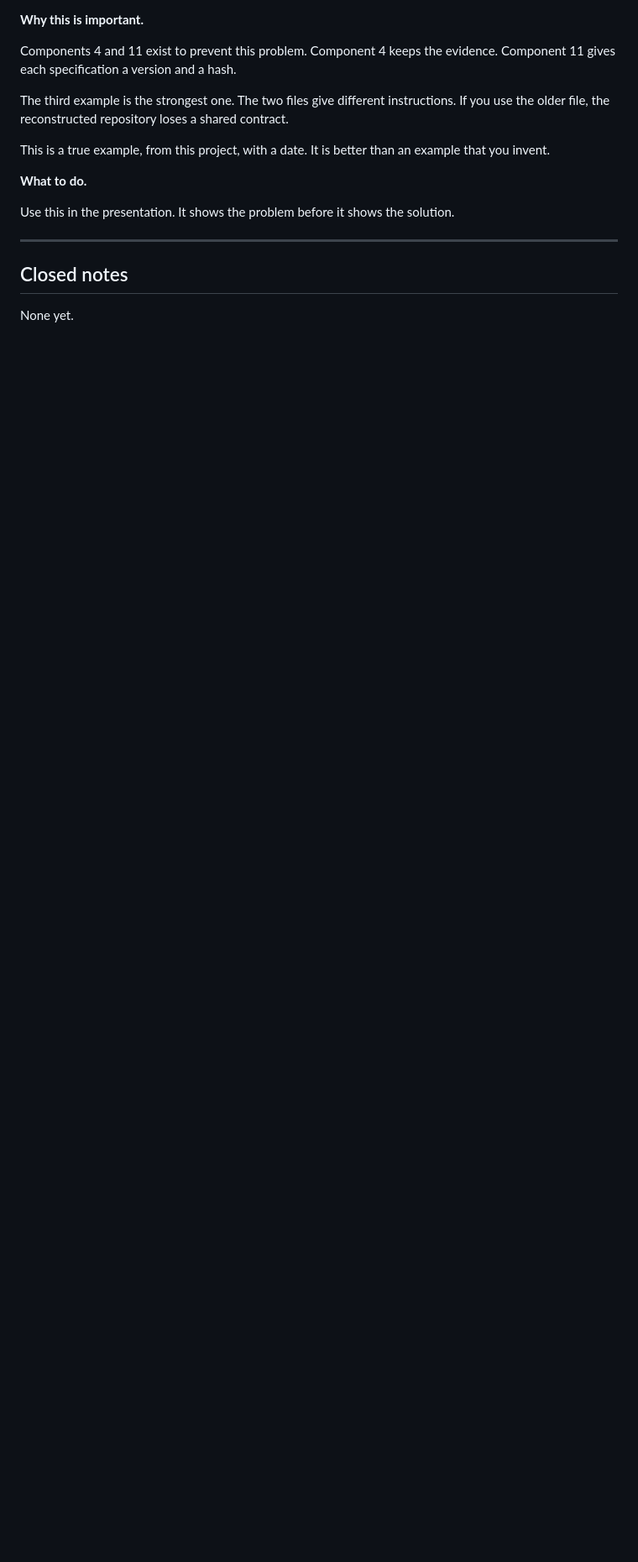
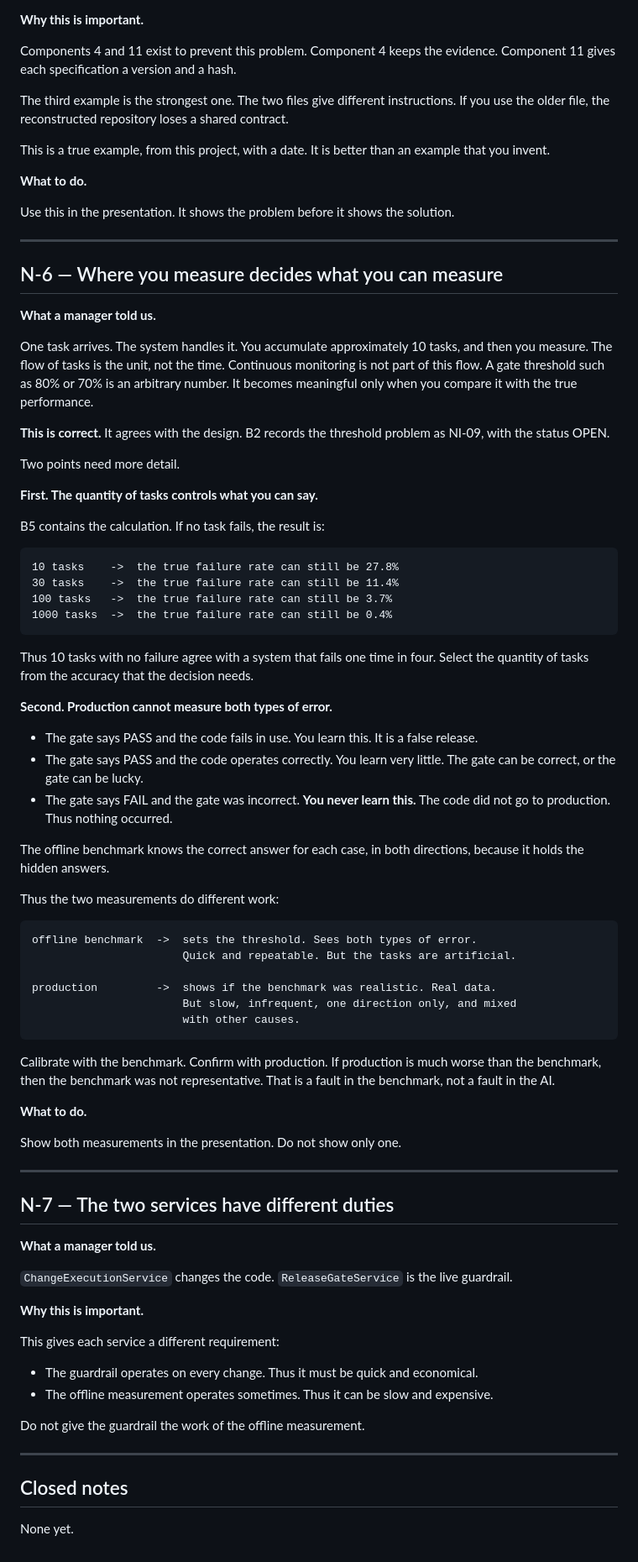
Before and after one commit to jerryshao2012/blindspot-remediation, a Markdown page: NOTES.md, the part around the change. Shown at 84% size. Drawn GitHub-style; blank space fills up the shorter version.

Commit message:
docs: record how the measurement flow works (N-6, N-7)
Capture a manager's description of the flow and confirm it against the
design: the online lane handles one task, measurement is a property of
accumulated tasks, the unit is task flow rather than time, continuous
monitoring sits outside both lanes, and a gate threshold means nothing
until it is compared with measured performance. B2 already tracks the
threshold problem as NI-09.

Add two refinements. Sample size decides what can be claimed: B5's own
Wilson code shows that ten clean tasks still permit a true failure rate
of 27.8%. Production also cannot measure both error directions, because
a wrongly rejected candidate never ships and so leaves no trace; only
the offline benchmark sees both. Calibrate offline, validate in
production.

Record that the gate is the live guardrail and so must stay cheap, while
the offline campaign may be slow.

```diff
--- a/NOTES.md
+++ b/NOTES.md
@@ -157,6 +157,79 @@ Use this in the presentation. It shows the problem before it shows the solution.
 
 ---
 
+## N-6 — Where you measure decides what you can measure
+
+**What a manager told us.**
+
+One task arrives. The system handles it. You accumulate approximately 10 tasks, and
+then you measure. The flow of tasks is the unit, not the time. Continuous monitoring is
+not part of this flow. A gate threshold such as 80% or 70% is an arbitrary number. It
+becomes meaningful only when you compare it with the true performance.
+
+**This is correct.** It agrees with the design. B2 records the threshold problem as
+NI-09, with the status OPEN.
+
+Two points need more detail.
+
+**First. The quantity of tasks controls what you can say.**
+
+B5 contains the calculation. If no task fails, the result is:
+
+    10 tasks    ->  the true failure rate can still be 27.8%
+    30 tasks    ->  the true failure rate can still be 11.4%
+    100 tasks   ->  the true failure rate can still be 3.7%
+    1000 tasks  ->  the true failure rate can still be 0.4%
+
+Thus 10 tasks with no failure agree with a system that fails one time in four. Select
+the quantity of tasks from the accuracy that the decision needs.
+
+**Second. Production cannot measure both types of error.**
+
+- The gate says PASS and the code fails in use. You learn this. It is a false release.
+- The gate says PASS and the code operates correctly. You learn very little. The gate
+  can be correct, or the gate can be lucky.
+- The gate says FAIL and the gate was incorrect. **You never learn this.** The code did
+  not go to production. Thus nothing occurred.
+
+The offline benchmark knows the correct answer for each case, in both directions,
+because it holds the hidden answers.
+
+Thus the two measurements do different work:
+
+    offline benchmark  ->  sets the threshold. Sees both types of error.
+                           Quick and repeatable. But the tasks are artificial.
+
+    production         ->  shows if the benchmark was realistic. Real data.
+                           But slow, infrequent, one direction only, and mixed
+                           with other causes.
+
+Calibrate with the benchmark. Confirm with production. If production is much worse than
+the benchmark, then the benchmark was not representative. That is a fault in the
+benchmark, not a fault in the AI.
+
+**What to do.**
+
+Show both measurements in the presentation. Do not show only one.
+
+---
+
+## N-7 — The two services have different duties
+
+**What a manager told us.**
+
+`ChangeExecutionService` changes the code. `ReleaseGateService` is the live guardrail.
+
+**Why this is important.**
+
+This gives each service a different requirement:
+
+- The guardrail operates on every change. Thus it must be quick and economical.
+- The offline measurement operates sometimes. Thus it can be slow and expensive.
+
+Do not give the guardrail the work of the offline measurement.
+
+---
+
 ## Closed notes
 
 None yet.
```
